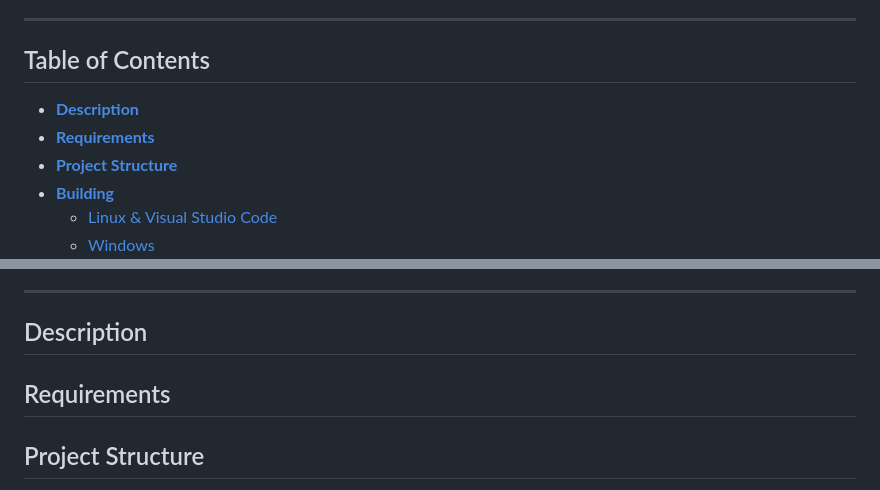
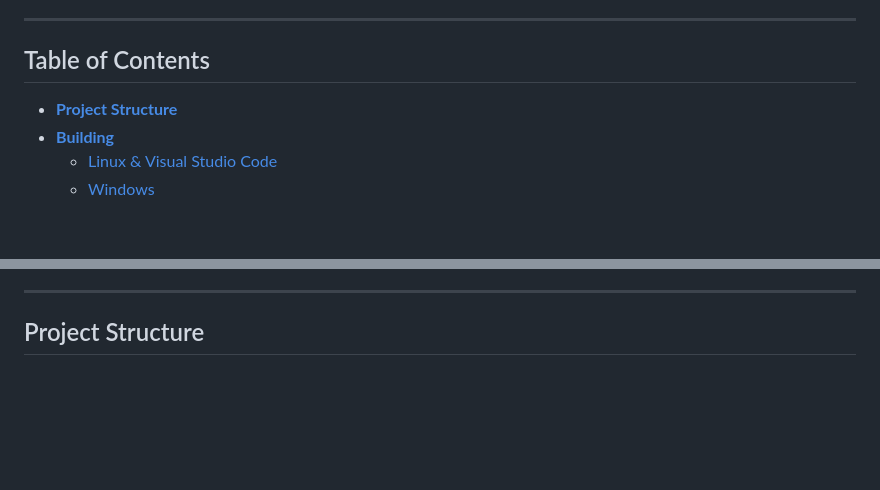
Before and after one commit to sayem-araf/stations-pathfinder, a Markdown page: README.md, 2 parts joined by grey strips. Drawn GitHub-style; blank space fills up the shorter version.

```diff
--- a/README.md
+++ b/README.md
@@ -5,8 +5,6 @@ Pathfinder is a Go-based command-line and web application that finds optimal rou
 ---
 
 ## Table of Contents
-- **[Description](#description)**
-- **[Requirements](#requirements)**
 - **[Project Structure](#project-structure)**
 - **[Building](#building)**
     - [Linux & Visual Studio Code](#linux--visual-studio-code)
@@ -21,10 +19,6 @@ Pathfinder is a Go-based command-line and web application that finds optimal rou
 - **[Bonus Function](#bonus-function)**
 
 ---
-
-## Description
-
-## Requirements
 
 ## Project Structure
 pathfinder/
```
